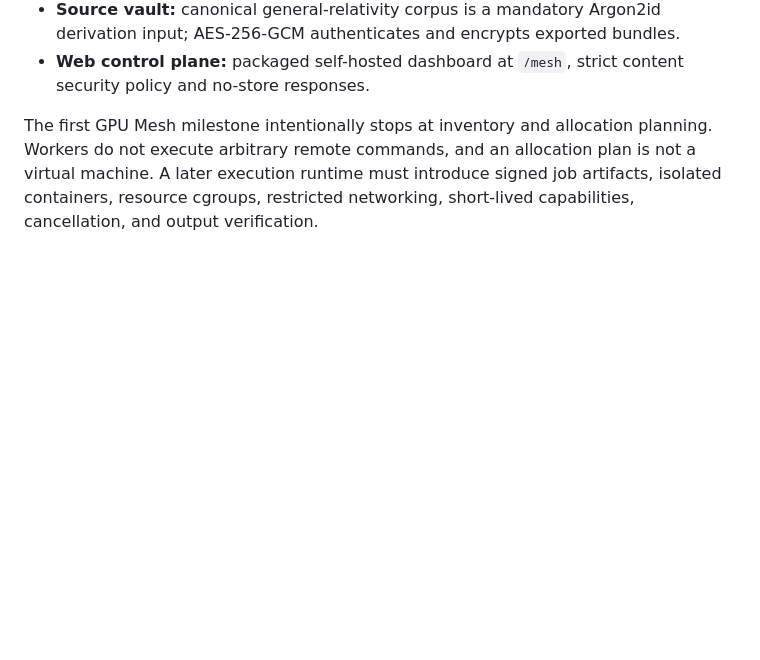
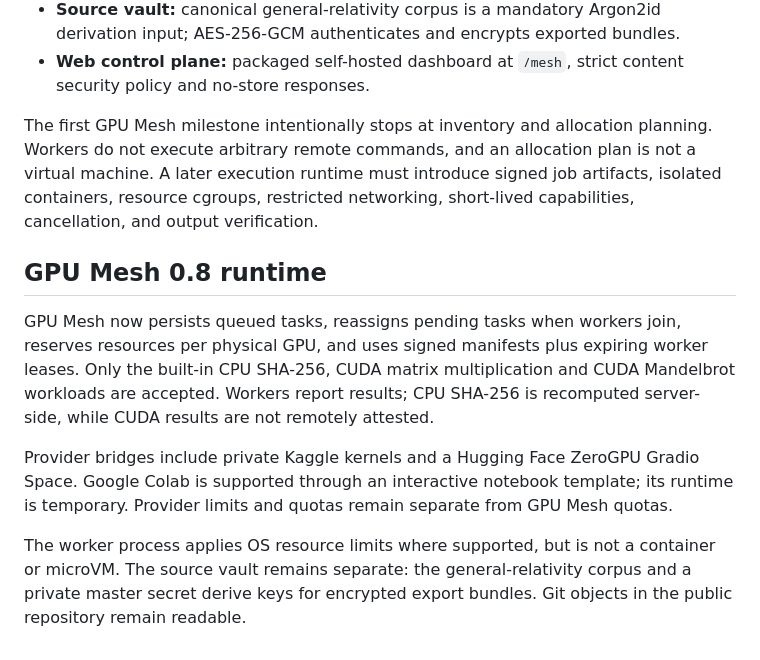
Before and after one commit to japaguimarassi-create/Security-lab, a Markdown page: docs/ARCHITECTURE.md, the part around the change. Rendered like a GitHub page; blank space fills up the shorter version.

Commit message:
Document executable GPU Mesh 0.8 architecture

```diff
--- a/docs/ARCHITECTURE.md
+++ b/docs/ARCHITECTURE.md
@@ -31,3 +31,12 @@ The 48-row curriculum is a starter experiment, not a broad capability dataset. S
 - **Web control plane:** packaged self-hosted dashboard at `/mesh`, strict content security policy and no-store responses.
 
 The first GPU Mesh milestone intentionally stops at inventory and allocation planning. Workers do not execute arbitrary remote commands, and an allocation plan is not a virtual machine. A later execution runtime must introduce signed job artifacts, isolated containers, resource cgroups, restricted networking, short-lived capabilities, cancellation, and output verification.
+
+
+## GPU Mesh 0.8 runtime
+
+GPU Mesh now persists queued tasks, reassigns pending tasks when workers join, reserves resources per physical GPU, and uses signed manifests plus expiring worker leases. Only the built-in CPU SHA-256, CUDA matrix multiplication and CUDA Mandelbrot workloads are accepted. Workers report results; CPU SHA-256 is recomputed server-side, while CUDA results are not remotely attested.
+
+Provider bridges include private Kaggle kernels and a Hugging Face ZeroGPU Gradio Space. Google Colab is supported through an interactive notebook template; its runtime is temporary. Provider limits and quotas remain separate from GPU Mesh quotas.
+
+The worker process applies OS resource limits where supported, but is not a container or microVM. The source vault remains separate: the general-relativity corpus and a private master secret derive keys for encrypted export bundles. Git objects in the public repository remain readable.
```
